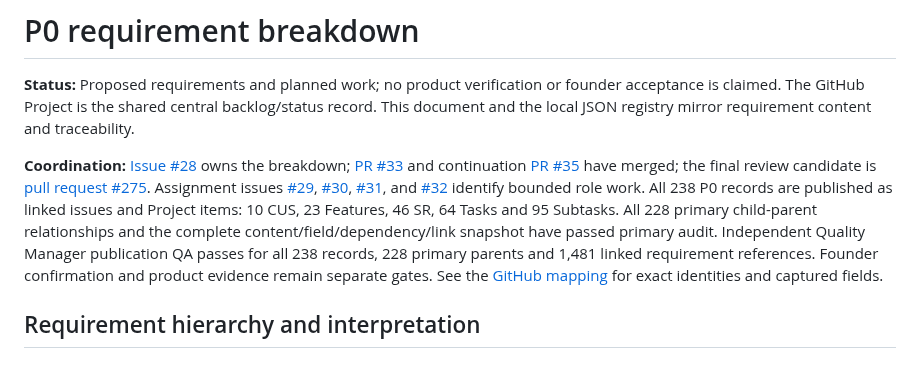
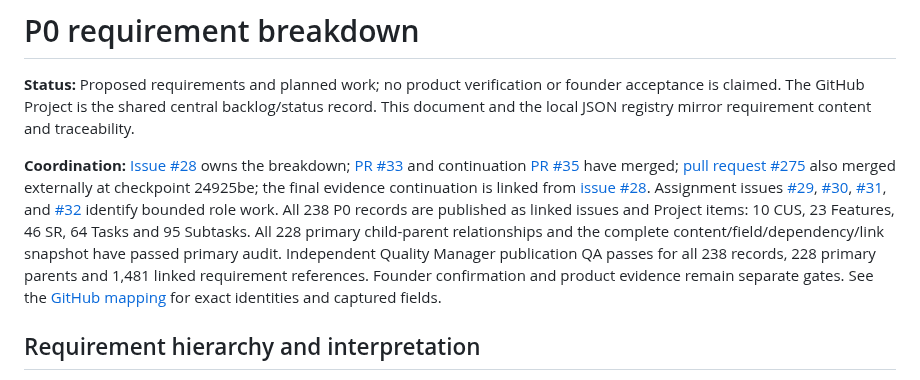
Before and after one commit to fengguode/DATARA, a Markdown page: docs/management/p0-breakdown.md, the part around the change. Rendered like a GitHub page.

Commit message:
[Task][management]Record external merge and final evidence continuation
Integrated-by: Primary Coordinator — Yi Tang (AI agent)

Refs: #28, #275

```diff
--- a/docs/management/p0-breakdown.md
+++ b/docs/management/p0-breakdown.md
@@ -2,7 +2,7 @@
 
 **Status:** Proposed requirements and planned work; no product verification or founder acceptance is claimed. The GitHub Project is the shared central backlog/status record. This document and the local JSON registry mirror requirement content and traceability.
 
-**Coordination:** [Issue #28](https://github.com/fengguode/DATARA/issues/28) owns the breakdown; [PR #33](https://github.com/fengguode/DATARA/pull/33) and continuation [PR #35](https://github.com/fengguode/DATARA/pull/35) have merged; the final review candidate is [pull request #275](https://github.com/fengguode/DATARA/pull/275). Assignment issues [#29](https://github.com/fengguode/DATARA/issues/29), [#30](https://github.com/fengguode/DATARA/issues/30), [#31](https://github.com/fengguode/DATARA/issues/31), and [#32](https://github.com/fengguode/DATARA/issues/32) identify bounded role work. All 238 P0 records are published as linked issues and Project items: 10 CUS, 23 Features, 46 SR, 64 Tasks and 95 Subtasks. All 228 primary child-parent relationships and the complete content/field/dependency/link snapshot have passed primary audit. Independent Quality Manager publication QA passes for all 238 records, 228 primary parents and 1,481 linked requirement references. Founder confirmation and product evidence remain separate gates. See the [GitHub mapping](github-requirements-map.json) for exact identities and captured fields.
+**Coordination:** [Issue #28](https://github.com/fengguode/DATARA/issues/28) owns the breakdown; [PR #33](https://github.com/fengguode/DATARA/pull/33) and continuation [PR #35](https://github.com/fengguode/DATARA/pull/35) have merged; [pull request #275](https://github.com/fengguode/DATARA/pull/275) also merged externally at checkpoint 24925be; the final evidence continuation is linked from [issue #28](https://github.com/fengguode/DATARA/issues/28). Assignment issues [#29](https://github.com/fengguode/DATARA/issues/29), [#30](https://github.com/fengguode/DATARA/issues/30), [#31](https://github.com/fengguode/DATARA/issues/31), and [#32](https://github.com/fengguode/DATARA/issues/32) identify bounded role work. All 238 P0 records are published as linked issues and Project items: 10 CUS, 23 Features, 46 SR, 64 Tasks and 95 Subtasks. All 228 primary child-parent relationships and the complete content/field/dependency/link snapshot have passed primary audit. Independent Quality Manager publication QA passes for all 238 records, 228 primary parents and 1,481 linked requirement references. Founder confirmation and product evidence remain separate gates. See the [GitHub mapping](github-requirements-map.json) for exact identities and captured fields.
 
 ## Requirement hierarchy and interpretation
 
```
Also changed, not shown: 1 other file.
